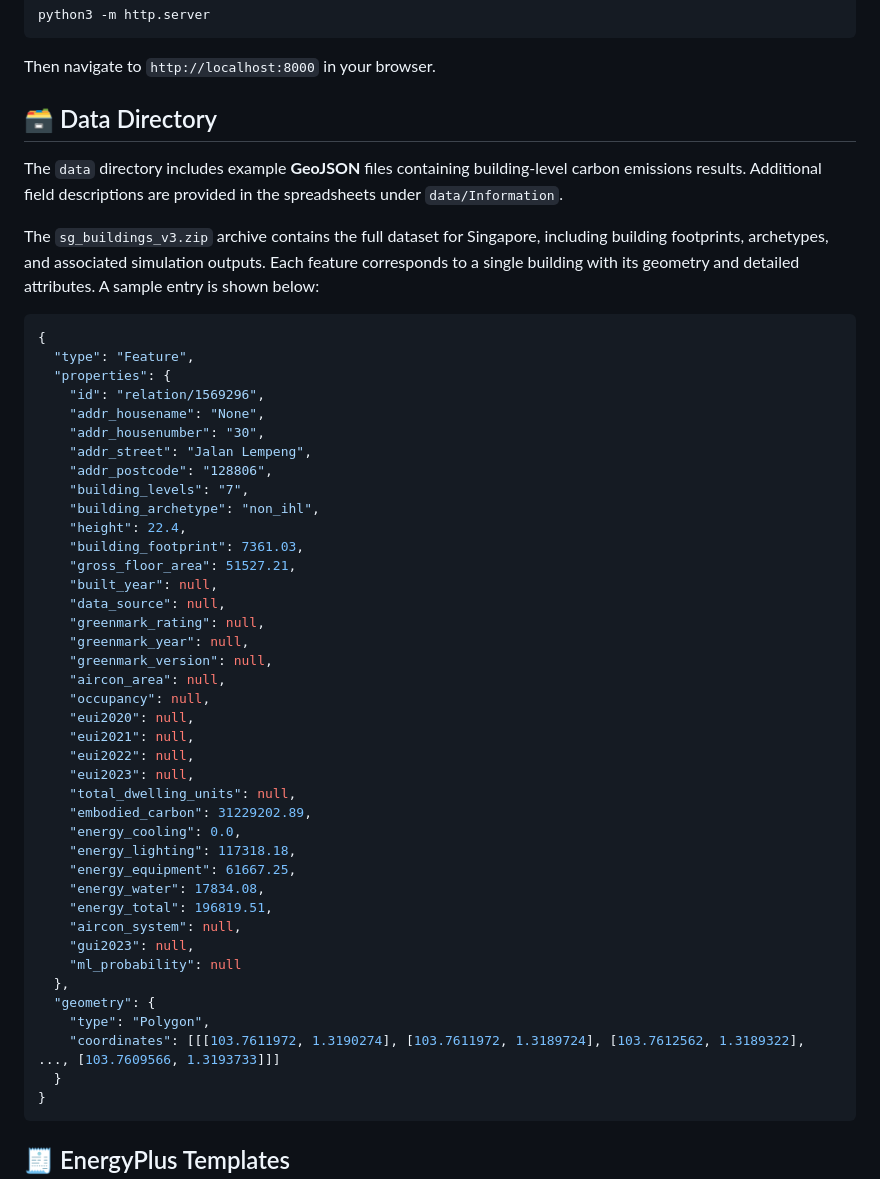
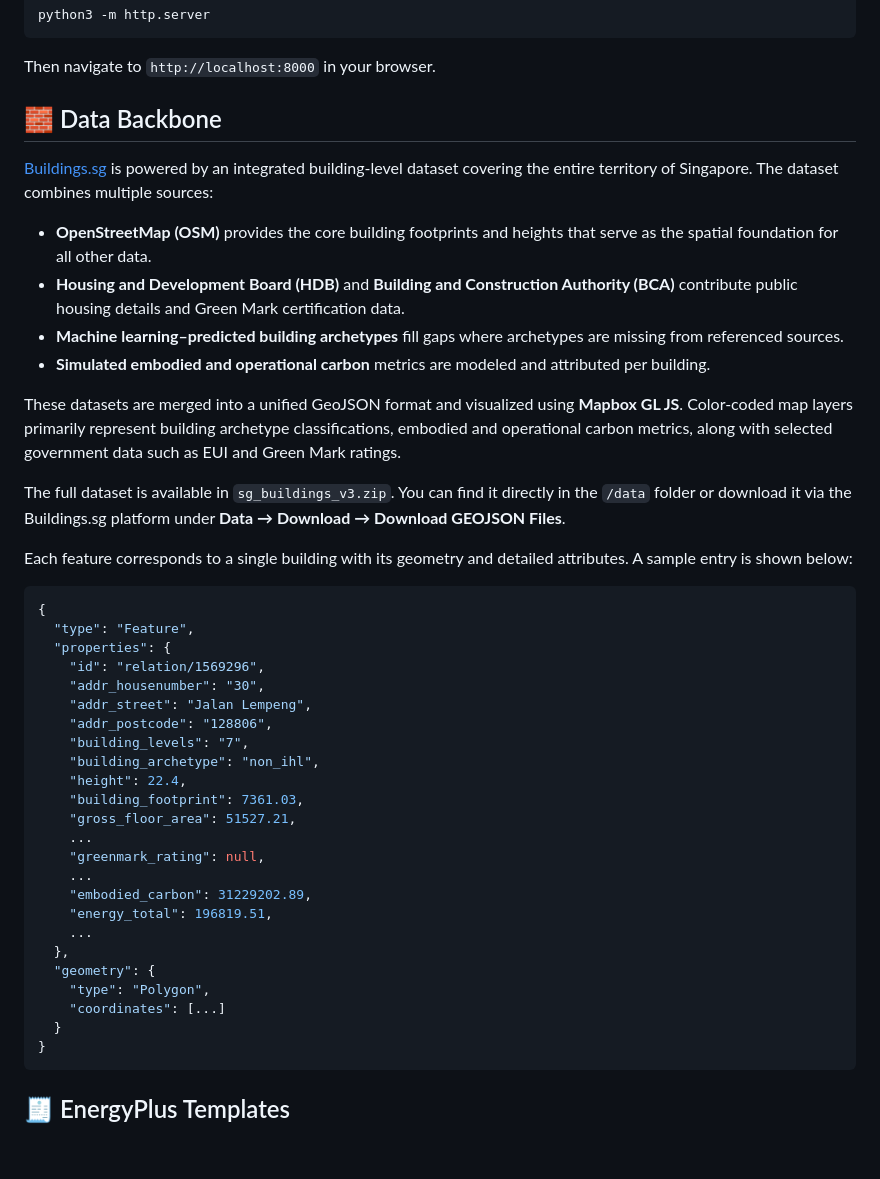
Before and after one commit to City-Syntax/buildings.sg, a Markdown page: README.md, the part around the change printed below. Drawn GitHub-style; blank space fills up the shorter version.

````diff
--- a/README.md
+++ b/README.md
@@ -40,18 +40,26 @@ python3 -m http.server
 
 Then navigate to `http://localhost:8000` in your browser.
 
-## 🗃️ Data Directory
+## 🧱 Data Backbone
 
-The `data` directory includes example **GeoJSON** files containing building-level carbon emissions results. Additional field descriptions are provided in the spreadsheets under `data/Information`.
+[Buildings.sg](https://buildings.sg) is powered by an integrated building-level dataset covering the entire territory of Singapore. The dataset combines multiple sources:
 
-The `sg_buildings_v3.zip` archive contains the full dataset for Singapore, including building footprints, archetypes, and associated simulation outputs. Each feature corresponds to a single building with its geometry and detailed attributes. A sample entry is shown below:
+- **OpenStreetMap (OSM)** provides the core building footprints and heights that serve as the spatial foundation for all other data.
+- **Housing and Development Board (HDB)** and **Building and Construction Authority (BCA)** contribute public housing details and Green Mark certification data.
+- **Machine learning–predicted building archetypes** fill gaps where archetypes are missing from referenced sources.
+- **Simulated embodied and operational carbon** metrics are modeled and attributed per building.
+
+These datasets are merged into a unified GeoJSON format and visualized using **Mapbox GL JS**. Color-coded map layers primarily represent building archetype classifications, embodied and operational carbon metrics, along with selected government data such as EUI and Green Mark ratings.
+
+The full dataset is available in `sg_buildings_v3.zip`. You can find it directly in the `/data` folder or download it via the Buildings.sg platform under **Data → Download → Download GEOJSON Files**.
+
+Each feature corresponds to a single building with its geometry and detailed attributes. A sample entry is shown below:
 
 ```json
 {
   "type": "Feature",
   "properties": {
     "id": "relation/1569296",
-    "addr_housename": "None",
     "addr_housenumber": "30",
     "addr_street": "Jalan Lempeng",
     "addr_postcode": "128806",
@@ -60,31 +68,16 @@ The `sg_buildings_v3.zip` archive contains the full dataset for Singapore, inclu
     "height": 22.4,
     "building_footprint": 7361.03,
     "gross_floor_area": 51527.21,
-    "built_year": null,
-    "data_source": null,
+    ...
     "greenmark_rating": null,
-    "greenmark_year": null,
-    "greenmark_version": null,
-    "aircon_area": null,
-    "occupancy": null,
-    "eui2020": null,
-    "eui2021": null,
-    "eui2022": null,
-    "eui2023": null,
-    "total_dwelling_units": null,
+    ...
     "embodied_carbon": 31229202.89,
-    "energy_cooling": 0.0,
-    "energy_lighting": 117318.18,
-    "energy_equipment": 61667.25,
-    "energy_water": 17834.08,
     "energy_total": 196819.51,
-    "aircon_system": null,
-    "gui2023": null,
-    "ml_probability": null
+    ...
   },
   "geometry": {
     "type": "Polygon",
-    "coordinates": [[[103.7611972, 1.3190274], [103.7611972, 1.3189724], [103.7612562, 1.3189322], ..., [103.7609566, 1.3193733]]]
+    "coordinates": [...]
   }
 }
 ```
````
Also changed, not shown: other parts of README.md (+1 -1 lines).
